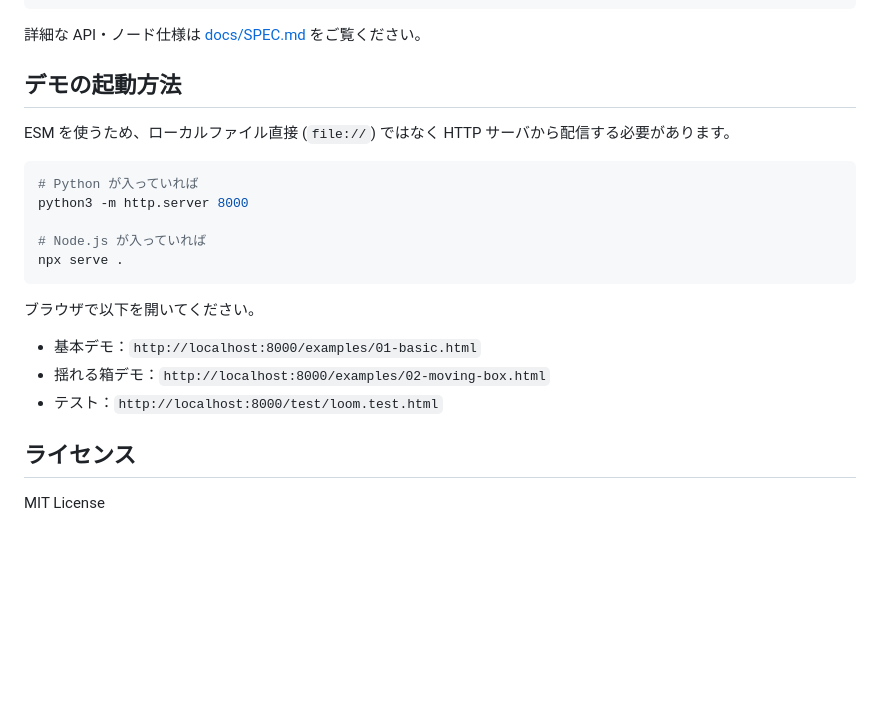
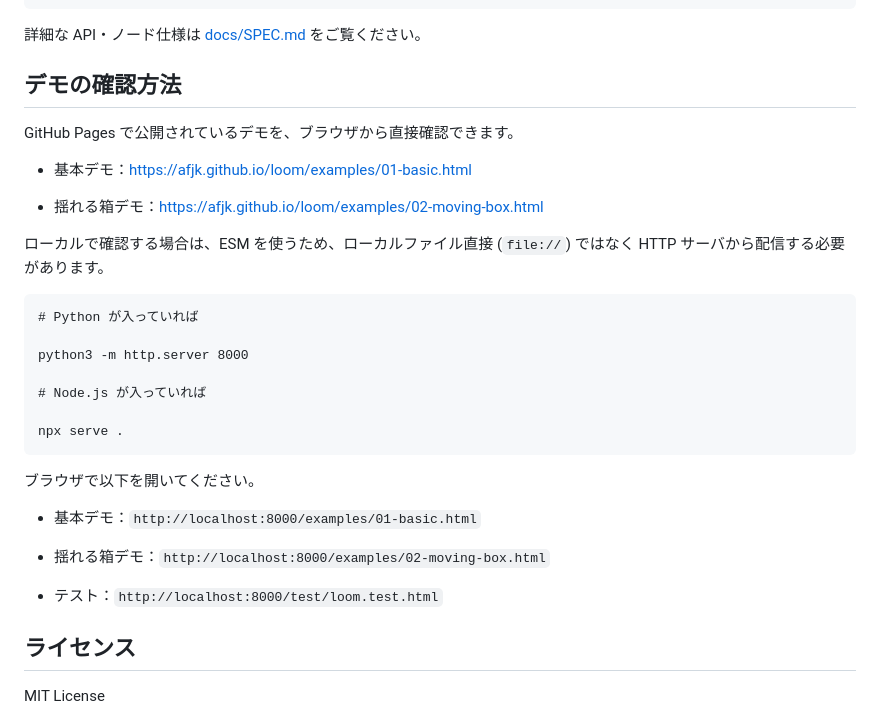
Before and after one commit to afjk/loom, a Markdown page: README.md, the part around the change. Rendered like a GitHub page; blank space fills up the shorter version.

Commit message:
Revise demo launch instructions and URLs
Updated demo instructions and links in README.

````diff
--- a/README.md
+++ b/README.md
@@ -101,23 +101,31 @@ Loom の設計は、以下の 4 つの原則に基づいています。
 
 詳細な API・ノード仕様は [docs/SPEC.md](docs/SPEC.md) をご覧ください。
 
-## デモの起動方法
+## デモの確認方法
 
-ESM を使うため、ローカルファイル直接 (`file://`) ではなく HTTP サーバから配信する必要があります。
+GitHub Pages で公開されているデモを、ブラウザから直接確認できます。
 
-```bash
-# Python が入っていれば
-python3 -m http.server 8000
+* 基本デモ：https://afjk.github.io/loom/examples/01-basic.html
 
-# Node.js が入っていれば
-npx serve .
-```
+* 揺れる箱デモ：https://afjk.github.io/loom/examples/02-moving-box.html
+
+ローカルで確認する場合は、ESM を使うため、ローカルファイル直接 (`file://`) ではなく HTTP サーバから配信する必要があります。
+
+    # Python が入っていれば
+
+    python3 -m http.server 8000
+
+    # Node.js が入っていれば
+
+    npx serve .
 
 ブラウザで以下を開いてください。
 
-- 基本デモ：`http://localhost:8000/examples/01-basic.html`
-- 揺れる箱デモ：`http://localhost:8000/examples/02-moving-box.html`
-- テスト：`http://localhost:8000/test/loom.test.html`
+* 基本デモ：`http://localhost:8000/examples/01-basic.html`
+
+* 揺れる箱デモ：`http://localhost:8000/examples/02-moving-box.html`
+
+* テスト：`http://localhost:8000/test/loom.test.html`
 
 ## ライセンス
 
````
